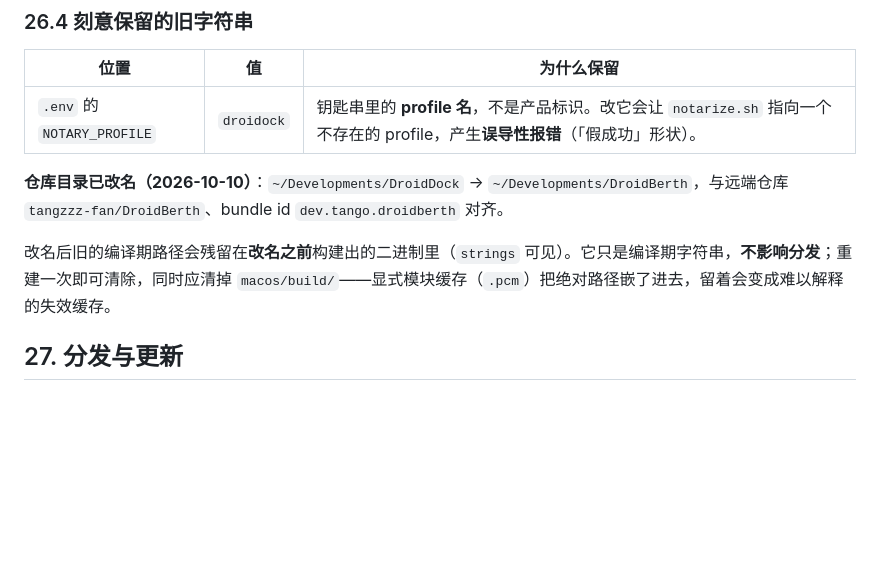
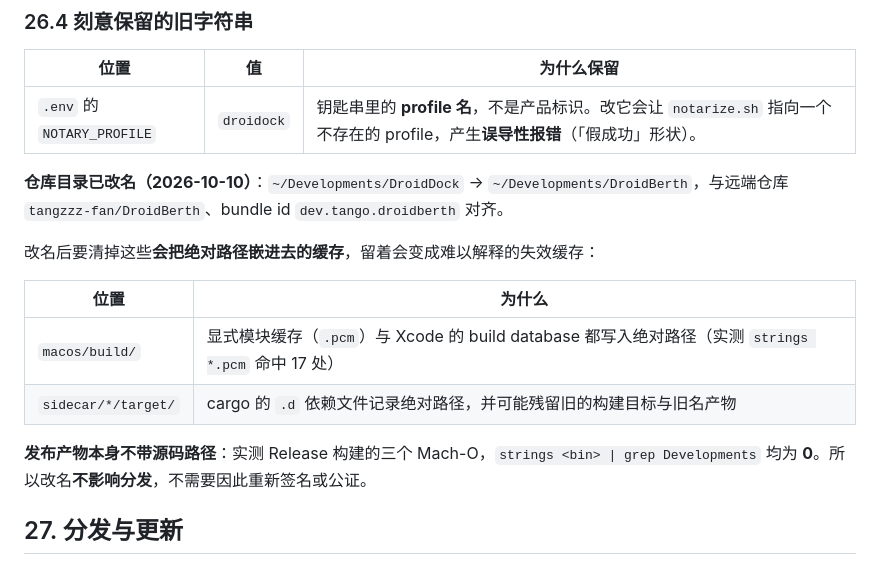
Before and after one commit to tangzzz-fan/DroidBerth, a Markdown page: docs/0926_01_PRD.md, the part around the change. Rendered like a GitHub page; blank space fills up the shorter version.

Commit message:
docs: 校正 PRD §26.4 的改名说明，按实测记录需要清理的缓存
原来的说法笼统写成「旧编译期路径会残留在二进制里」。实测推翻了它：
Release 构建的三个 Mach-O 里 `strings <bin> | grep Developments` 均为 0
—— 发布产物根本不含源码路径，因此改名不影响分发、不需要重签或重新公证。

真正把绝对路径嵌进去的是**缓存**，已按实测改写为清单：
- `macos/build/` 的 `.pcm` 显式模块缓存（strings 命中 17 处）+ Xcode build database
- `sidecar/*/target/` 的 cargo `.d` 依赖文件

并已就地清除这两处（147M + 6.4M）：sidecar 的 target 里还残留着 Tauri 时期的
x86_64 切片与旧名 `droidock-adb` 产物，与 arm64-only 策略不符。

```diff
--- a/docs/0926_01_PRD.md
+++ b/docs/0926_01_PRD.md
@@ -716,7 +716,14 @@ v1.0 把 ⌘C / ⌘V 列为「保留给文本和列表的默认行为，不覆
 
 **仓库目录已改名（2026-10-10）**：`~/Developments/DroidDock` → `~/Developments/DroidBerth`，与远端仓库 `tangzzz-fan/DroidBerth`、bundle id `dev.tango.droidberth` 对齐。
 
-改名后旧的编译期路径会残留在**改名之前**构建出的二进制里（`strings` 可见）。它只是编译期字符串，**不影响分发**；重建一次即可清除，同时应清掉 `macos/build/`——显式模块缓存（`.pcm`）把绝对路径嵌了进去，留着会变成难以解释的失效缓存。
+改名后要清掉这些**会把绝对路径嵌进去的缓存**，留着会变成难以解释的失效缓存：
+
+| 位置 | 为什么 |
+|---|---|
+| `macos/build/` | 显式模块缓存（`.pcm`）与 Xcode 的 build database 都写入绝对路径（实测 `strings *.pcm` 命中 17 处） |
+| `sidecar/*/target/` | cargo 的 `.d` 依赖文件记录绝对路径，并可能残留旧的构建目标与旧名产物 |
+
+**发布产物本身不带源码路径**：实测 Release 构建的三个 Mach-O，`strings <bin> | grep Developments` 均为 **0**。所以改名**不影响分发**，不需要因此重新签名或公证。
 
 ## 27. 分发与更新
 
```
